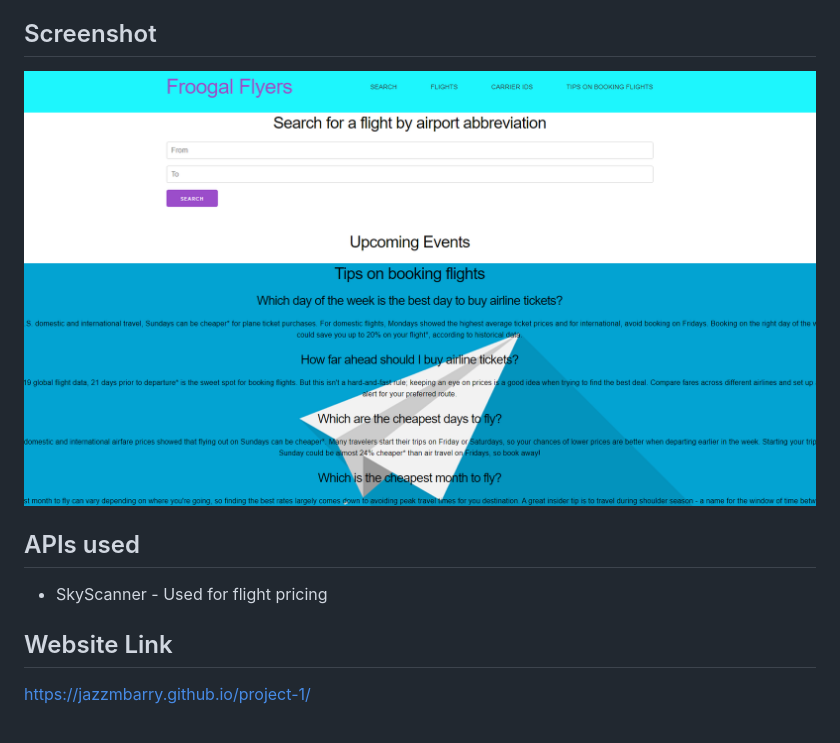
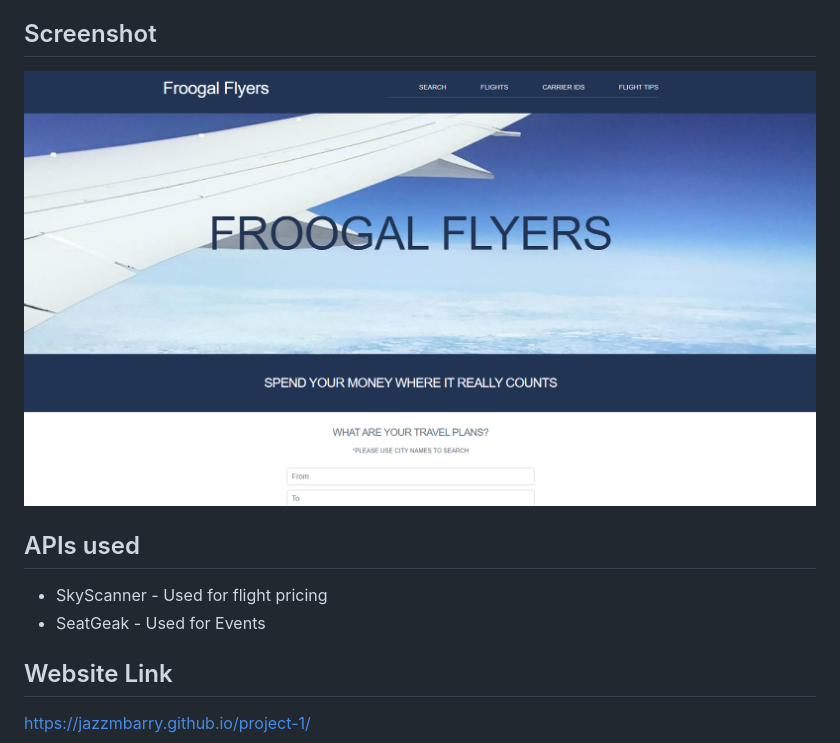
Before and after one commit to jazzmbarry/Froogal-Flyers, a Markdown page: README.md, the part around the change. Rendered like a GitHub page; pictures changed too: assets/images/Froogal-Flyers.png.

```diff
--- a/README.md
+++ b/README.md
@@ -118,6 +118,7 @@ There are no major disparities in the number of GitHub contributions between gro
 
 ## APIs used
 * SkyScanner - Used for flight pricing
+* SeatGeak - Used for Events
 
 ## Website Link
 https://jazzmbarry.github.io/project-1/
```
